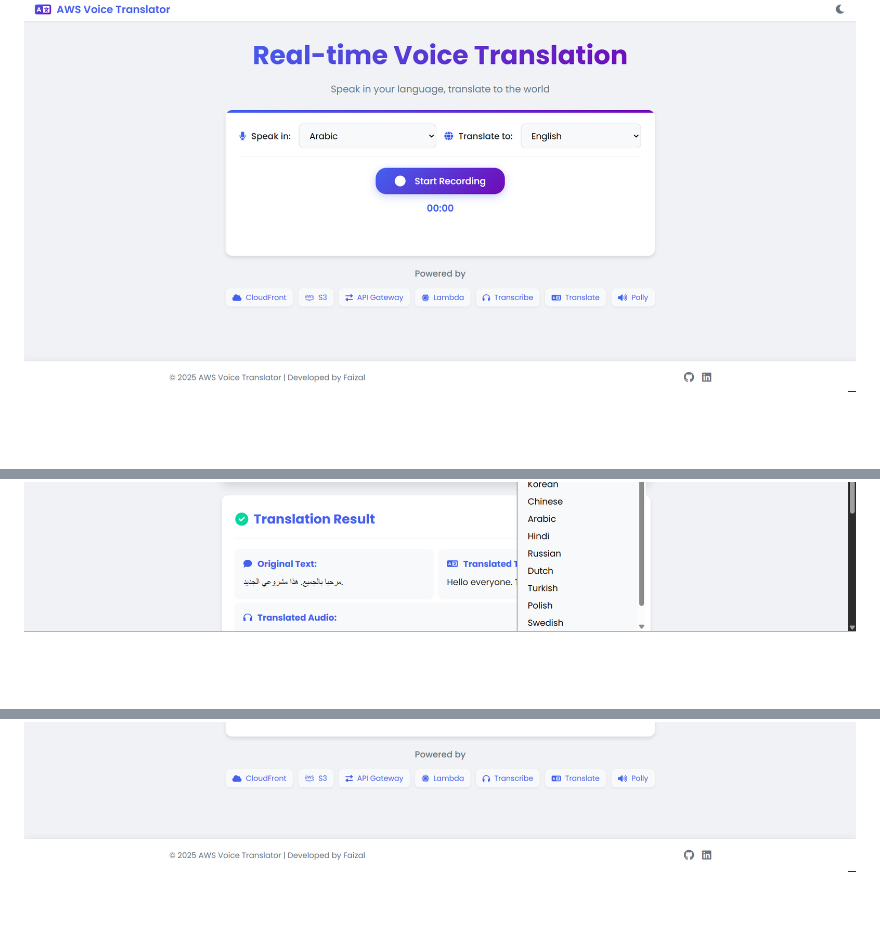
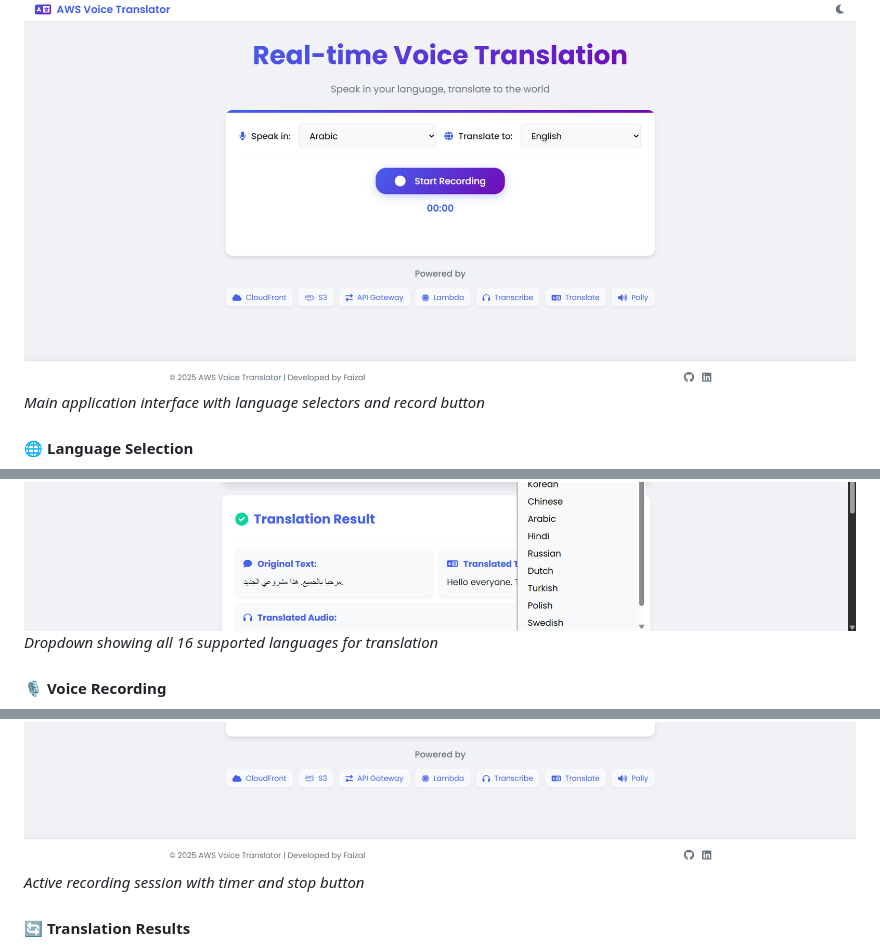
Before and after one commit to faizdev07/aws-voice-translator, a Markdown page: README.md, 3 parts joined by grey strips. Drawn GitHub-style; blank space fills up the shorter version.

Commit message:
Initial commit: AWS Voice Translator project

```diff
--- a/README.md
+++ b/README.md
@@ -47,4 +49,13 @@ This application uses a serverless architecture with the following AWS services:
 ![Home Screen](screenshots/home-screen.png)
+*Main application interface with language selectors and record button*
+
+#### 🌐 Language Selection
 ![Languages Dropdown](screenshots/languages-dropdown.png)
+*Dropdown showing all 16 supported languages for translation*
+
+#### 🎙️ Voice Recording
 ![Recording in Progress](screenshots/recording-in-progress.png)
+*Active recording session with timer and stop button*
+
+#### 🔄 Translation Results
 ![Translation Results](screenshots/translation-results.png)
```
Also changed, not shown: other parts of README.md (+15 -0 lines).
